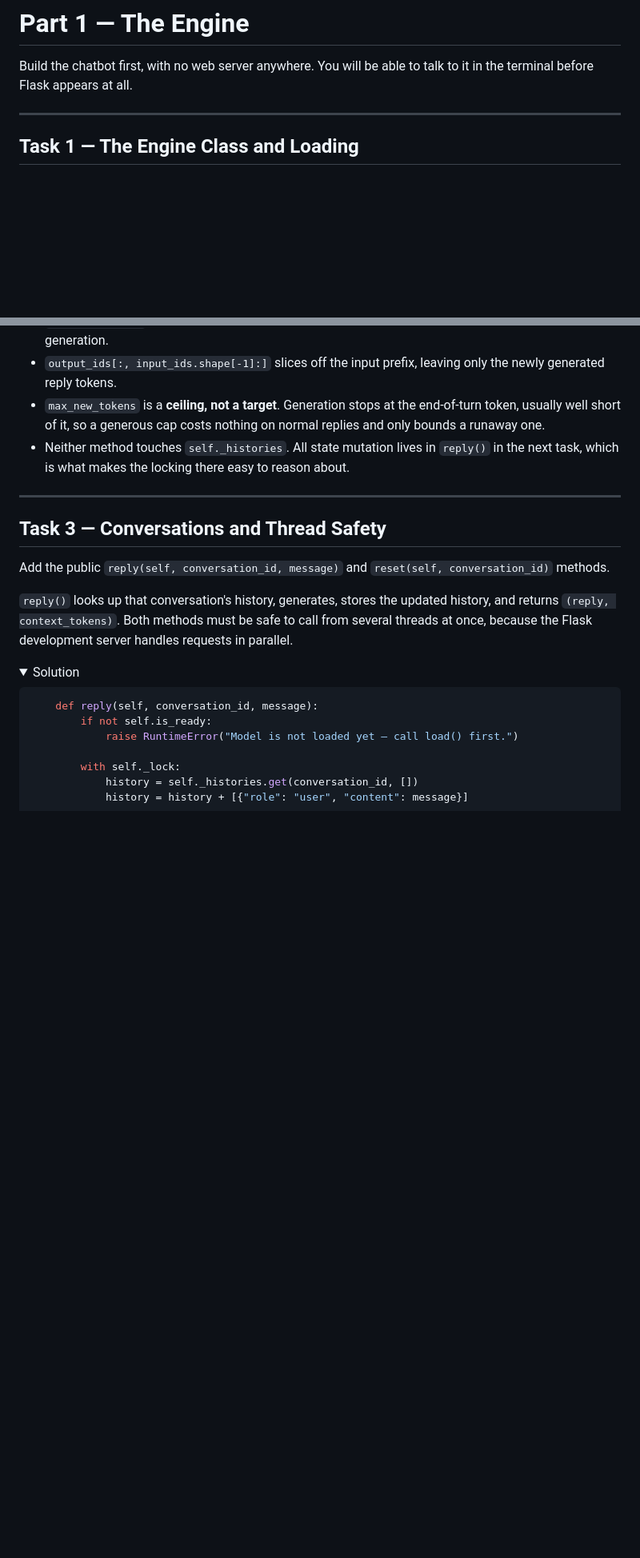
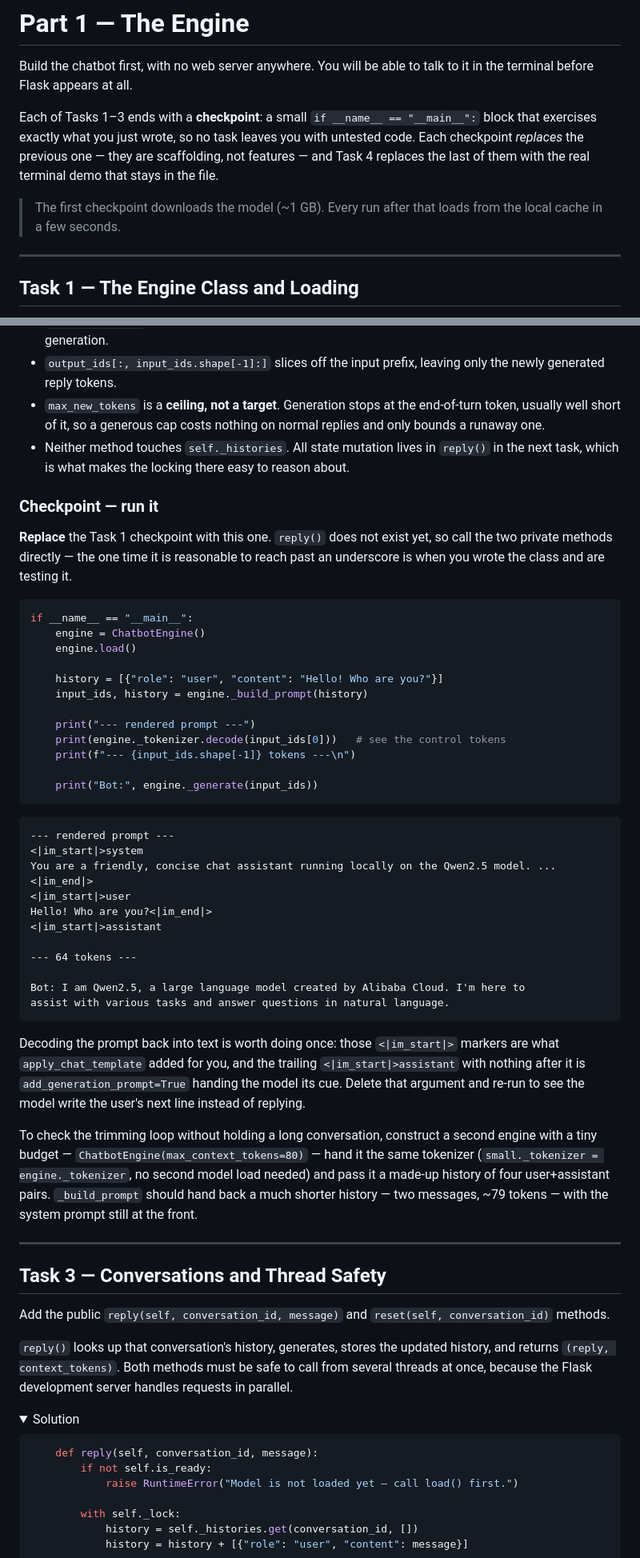
Before and after one commit to cluebbe/python-ai-dev, a Markdown page: web_chatbot/WEB_CHATBOT.md, 2 parts joined by grey strips. Shown at 80% size. GitHub-like rendering; folded sections open; blank space fills up the shorter version.

````diff
--- a/web_chatbot/WEB_CHATBOT.md
+++ b/web_chatbot/WEB_CHATBOT.md
@@ -166,6 +166,15 @@ print(transformers.__version__)   # should print 4.38.0
 Build the chatbot first, with no web server anywhere. You will be able to talk
 to it in the terminal before Flask appears at all.
 
+Each of Tasks 1–3 ends with a **checkpoint**: a small
+`if __name__ == "__main__":` block that exercises exactly what you just wrote,
+so no task leaves you with untested code. Each checkpoint *replaces* the
+previous one — they are scaffolding, not features — and Task 4 replaces the last
+of them with the real terminal demo that stays in the file.
+
+> The first checkpoint downloads the model (~1 GB). Every run after that loads
+> from the local cache in a few seconds.
+
 ---
 
 ## Task 1 — The Engine Class and Loading
@@ -410,6 +445,54 @@ Write two private methods:
 
 </details>
 
+### Checkpoint — run it
+
+**Replace** the Task 1 checkpoint with this one. `reply()` does not exist yet,
+so call the two private methods directly — the one time it is reasonable to
+reach past an underscore is when you wrote the class and are testing it.
+
+```python
+if __name__ == "__main__":
+    engine = ChatbotEngine()
+    engine.load()
+
+    history = [{"role": "user", "content": "Hello! Who are you?"}]
+    input_ids, history = engine._build_prompt(history)
+
+    print("--- rendered prompt ---")
+    print(engine._tokenizer.decode(input_ids[0]))   # see the control tokens
+    print(f"--- {input_ids.shape[-1]} tokens ---\n")
+
+    print("Bot:", engine._generate(input_ids))
+```
+
+```
+--- rendered prompt ---
+<|im_start|>system
+You are a friendly, concise chat assistant running locally on the Qwen2.5 model. ...<|im_end|>
+<|im_start|>user
+Hello! Who are you?<|im_end|>
+<|im_start|>assistant
+
+--- 64 tokens ---
+
+Bot: I am Qwen2.5, a large language model created by Alibaba Cloud. I'm here to
+assist with various tasks and answer questions in natural language.
+```
+
+Decoding the prompt back into text is worth doing once: those `<|im_start|>`
+markers are what `apply_chat_template` added for you, and the trailing
+`<|im_start|>assistant` with nothing after it is `add_generation_prompt=True`
+handing the model its cue. Delete that argument and re-run to see the model
+write the user's next line instead of replying.
+
+To check the trimming loop without holding a long conversation, construct a
+second engine with a tiny budget — `ChatbotEngine(max_context_tokens=80)` — hand
+it the same tokenizer (`small._tokenizer = engine._tokenizer`, no second model
+load needed) and pass it a made-up history of four user+assistant pairs.
+`_build_prompt` should hand back a much shorter history — two messages, ~79
+tokens — with the system prompt still at the front.
+
 ---
 
 ## Task 3 — Conversations and Thread Safety
````
Also changed, not shown: other parts of web_chatbot/WEB_CHATBOT.md (+85 -4 lines).
